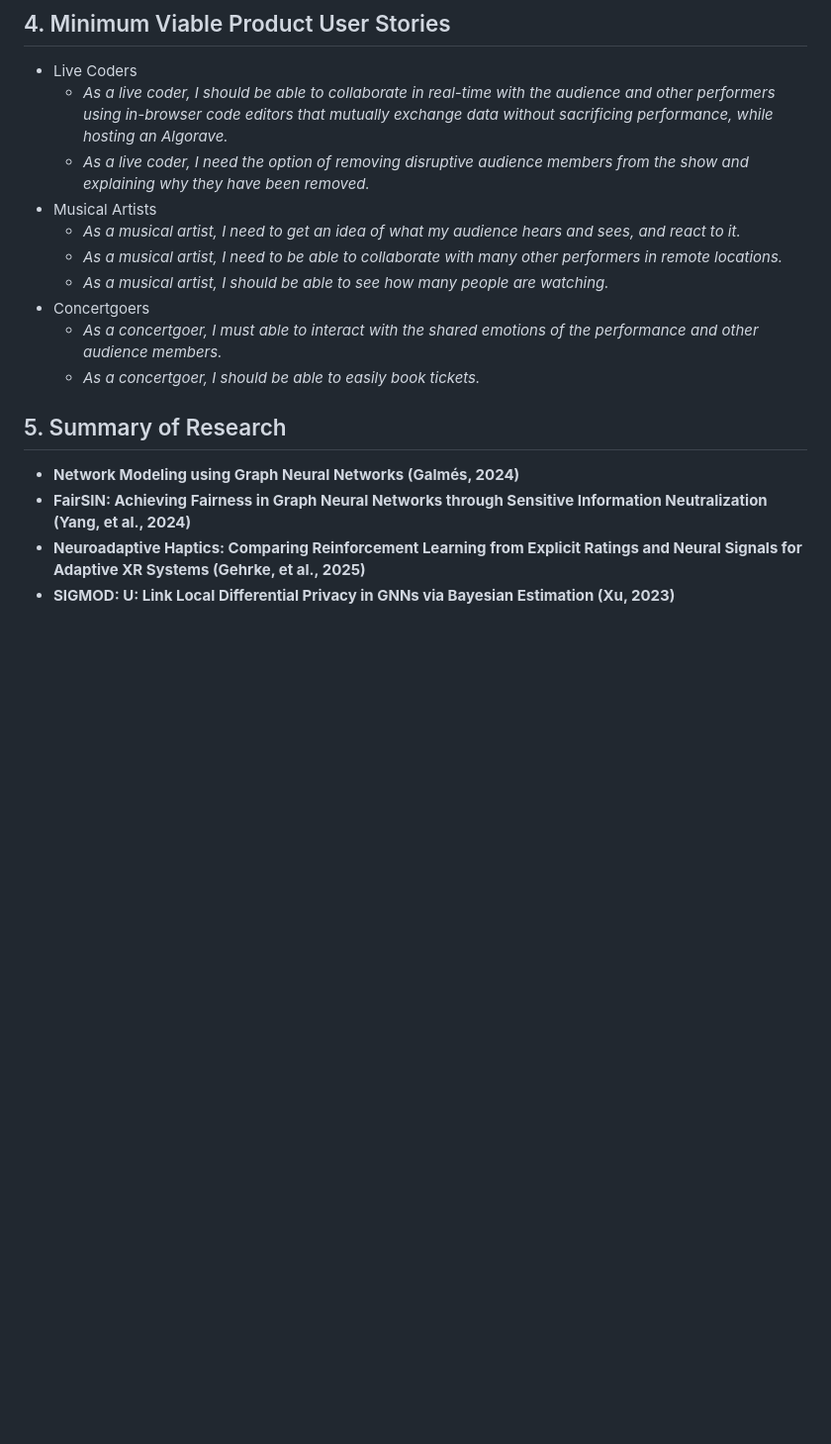
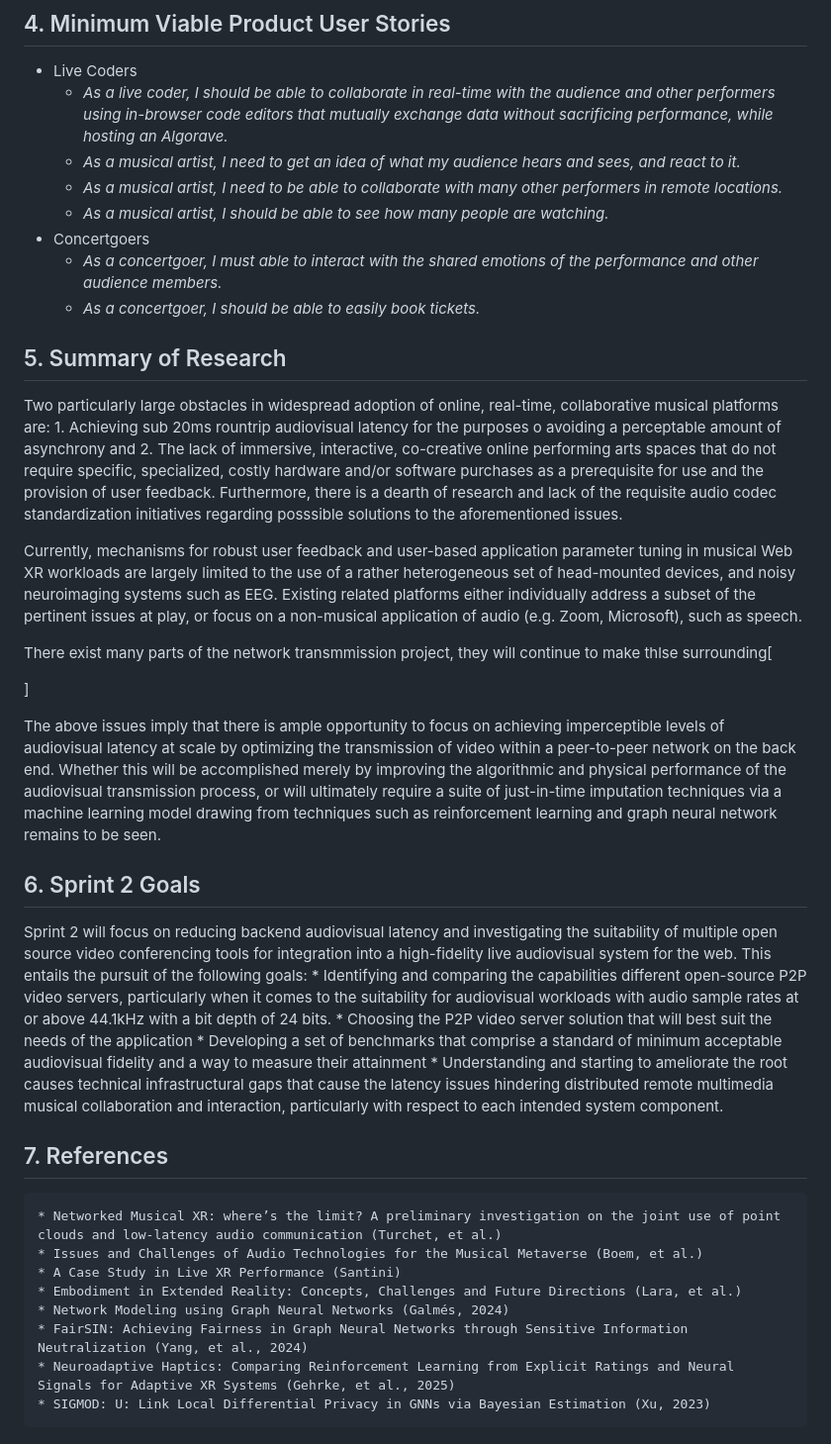
Before and after one commit to quargsgreene/Trussal, a Markdown page: README.md, the part around the change. Shown at 99% size. GitHub-like rendering; blank space fills up the shorter version.

```diff
--- a/README.md
+++ b/README.md
@@ -51,8 +51,6 @@ Here are some user stories pertinent to each user category:
 ## 4. Minimum Viable Product User Stories
 * Live Coders
     * *As a live coder, I should be able to collaborate in real-time with the audience and other performers using in-browser code editors that mutually exchange data without sacrificing performance, while hosting an Algorave.*
-    * *As a live coder, I need the option of removing disruptive audience members from the show and explaining why they have been removed.*
-* Musical Artists
     * *As a musical artist, I need to get an idea of what my audience hears and sees, and react to it.*
     * *As a musical artist, I need to be able to collaborate with many other performers in remote locations.*
     * *As a musical artist, I should be able to see how many people are watching.*
@@ -60,7 +58,30 @@ Here are some user stories pertinent to each user category:
     * *As a concertgoer, I must able to interact with the shared emotions of the performance and other audience members.*
     * *As a concertgoer, I should be able to easily book tickets.*
 ## 5. Summary of Research
- * **Network Modeling using Graph Neural Networks (Galmés, 2024)**
- * **FairSIN: Achieving Fairness in Graph Neural Networks through Sensitive Information Neutralization (Yang, et al., 2024)**
- * **Neuroadaptive Haptics: Comparing Reinforcement Learning from Explicit Ratings and Neural Signals for Adaptive XR Systems (Gehrke, et al., 2025)**
- * **SIGMOD: U: Link Local Differential Privacy in GNNs via Bayesian Estimation (Xu, 2023)**
+Two particularly large obstacles in widespread adoption of online, real-time, collaborative musical platforms are: 1. Achieving sub 20ms rountrip audiovisual latency for the purposes o avoiding a perceptable amount of asynchrony and 2. The lack of immersive, interactive, co-creative online performing arts spaces that do not require specific, specialized, costly hardware and/or software purchases as a prerequisite for use and the provision of user feedback. Furthermore, there is a dearth of research and lack of the requisite audio codec standardization initiatives regarding posssible solutions to the aforementioned issues.
+
+Currently, mechanisms for robust user feedback and user-based application parameter tuning in musical Web XR workloads are largely limited to the use of a rather heterogeneous set of head-mounted devices, and noisy neuroimaging systems such as EEG. Existing related platforms either individually address a subset of the pertinent issues at play, or focus on a non-musical application of audio (e.g. Zoom, Microsoft), such as speech.
+
+There exist many parts of the network transmmission project, they will continue to make thlse surrounding[
+
+]
+
+The above issues imply that there is ample opportunity to focus on achieving imperceptible levels of audiovisual latency at scale by optimizing the transmission of video within a peer-to-peer network on the back end. Whether this will be accomplished merely by improving the algorithmic and physical performance of the audiovisual transmission process, or will ultimately require a suite of just-in-time imputation techniques via a machine learning model drawing from techniques such as reinforcement learning and graph neural network remains to be seen.
+
+## 6. Sprint 2 Goals
+
+Sprint 2 will focus on reducing backend audiovisual latency and investigating the suitability of multiple open source video conferencing tools for integration into a high-fidelity live audiovisual system for the web. This entails the pursuit of the following goals:
+    * Identifying and comparing the capabilities different open-source P2P video servers, particularly when it comes to the suitability for audiovisual workloads with audio sample rates at or above 44.1kHz with a bit depth of 24 bits.
+    * Choosing the P2P video server solution that will best suit the needs of the application
+    * Developing a set of benchmarks that comprise a standard of minimum acceptable audiovisual fidelity and a way to measure their attainment
+    * Understanding and starting to ameliorate the root causes technical infrastructural gaps that cause the latency issues hindering distributed remote multimedia musical collaboration and interaction, particularly with respect to each intended system component.
+
+## 7. References
+    * Networked Musical XR: where’s the limit? A preliminary investigation on the joint use of point clouds and low-latency audio communication (Turchet, et al.)
+    * Issues and Challenges of Audio Technologies for the Musical Metaverse (Boem, et al.)
+    * A Case Study in Live XR Performance (Santini)
+    * Embodiment in Extended Reality: Concepts, Challenges and Future Directions (Lara, et al.)
+    * Network Modeling using Graph Neural Networks (Galmés, 2024)
+    * FairSIN: Achieving Fairness in Graph Neural Networks through Sensitive Information Neutralization (Yang, et al., 2024)
+    * Neuroadaptive Haptics: Comparing Reinforcement Learning from Explicit Ratings and Neural Signals for Adaptive XR Systems (Gehrke, et al., 2025)
+    * SIGMOD: U: Link Local Differential Privacy in GNNs via Bayesian Estimation (Xu, 2023)
```
